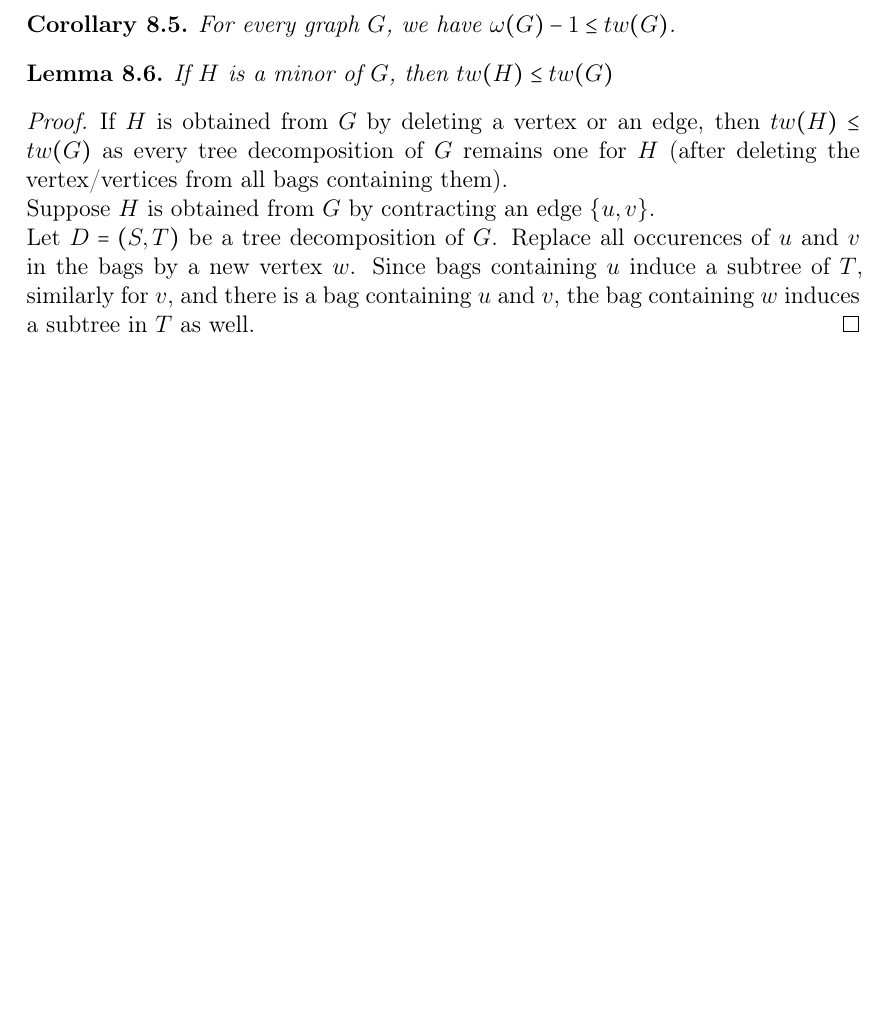
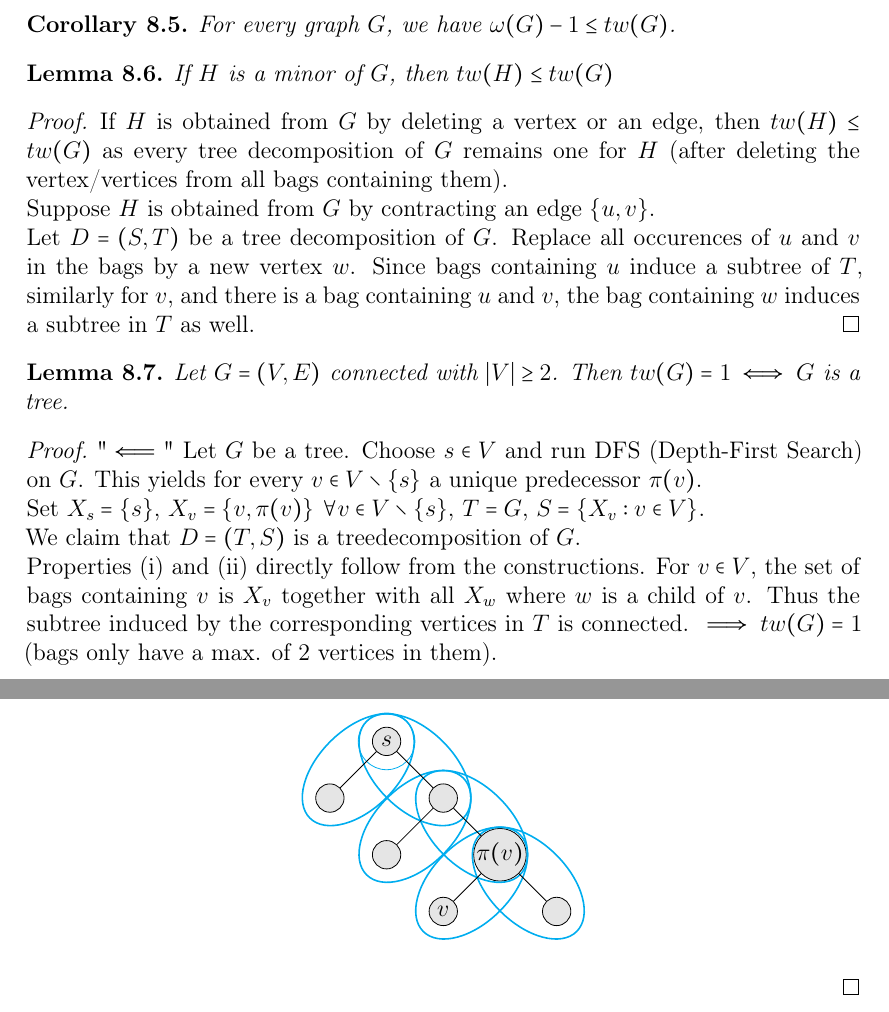
Before and after one commit to matthesdebes-ops/SkriptGraphTheorie, a LaTeX document (main.tex, which reads Chapter8/Treedecompositionsandtreewidth.tex, packages.tex, style.tex): part of page 37 of 38 before the commit and two parts of pages 37 and 38 of 39 after it, the two joined at a grey line, cut so that both start at the same text, the shorter picture padded with empty space. Compiled offline with pdfLaTeX.

Commit message:
new till 8.10

```diff
--- a/Chapter8/Treedecompositionsandtreewidth.tex
+++ b/Chapter8/Treedecompositionsandtreewidth.tex
@@ -120,3 +120,23 @@ The \textbf{treewidth}\index{treewidth} of $G$ is $tw(G)=\min\{wd(D):D\text{ is
     Suppose $H$ is obtained from $G$ by contracting an edge $\{u,v\}$.\\
     Let $D=(S,T)$ be a tree decomposition of $G$. Replace all occurences of $u$ and $v$ in the bags by a new vertex $w$. Since bags containing $u$ induce a subtree of $T$, similarly for $v$, and there is a bag containing $u$ and $v$, the bag containing $w$ induces a subtree in $T$ as well.
 \end{proof}
+\begin{lemma}\label{8.7}
+    Let $G=(V,E)$ connected with $|V|\geq 2$. Then $tw(G)=1\iff G$ is a tree.
+\end{lemma}
+\begin{proof}
+    "$\impliedby$" Let $G$ be a tree. Choose $s\in V$ and run DFS (Depth-First Search) on $G$. This yields for every $v\in V\setminus\{s\}$ a unique predecessor $\pi(v)$.\\
+    Set $X_s=\{s\}$, $X_v=\{v,\pi(v)\}$ $\forall v\in V\setminus\{s\}$, $T=G$, $S=\{X_v:v\in V\}$.\\
+    We claim that $D=(T,S)$ is a treedecomposition of $G$.\\
+    Properties (i) and (ii) directly follow from the constructions. For $v\in V$, the set of bags containing $v$ is $X_v$ together with all $X_w$ where $w$ is a child of $v$. Thus the subtree induced by the corresponding vertices in $T$ is connected. $\implies tw(G)=1$ (bags only have a max. of $2$ vertices in them).
+
+ \begin{center}
+            \begin{tikzpicture}[
+            vertex/.style={circle, draw, fill=gray!20, minimum size=5mm, inner sep=0pt}
+            ]
+            \node[vertex] (a) at (0,7) {$s$};
+            \node[vertex] (b) at (-1,6) {};
+            \node[vertex] (c) at (1,6) {};
+            \node[vertex] (d) at (0,5) {};
+            \node[vertex] (e) at (2,5) {$\pi(v)$};
+            \node[vertex] (f) at (1,4) {$v$};
+            \node[vertex] (g) at (3,4) {};
@@ -122,0 +158,3 @@ The \textbf{treewidth}\index{treewidth} of $G$ is $tw(G)=\min\{wd(D):D\text{ is
+            \end{tikzpicture}
+    \end{center}
+\end{proof}
--- a/packages.tex
+++ b/packages.tex
@@ -27,6 +27,9 @@
 \usetikzlibrary{decorations.pathmorphing}
 \usepackage{manfnt}
 \usepackage{MnSymbol}
+\usepackage{tikz}
+\usetikzlibrary{fit,shapes.geometric}
+\usetikzlibrary{calc}
 
 % enumeration
 \usepackage{paralist}           % enumerate and itemize environments
--- a/style.tex
+++ b/style.tex
@@ -28,3 +28,13 @@
 \newcommand{\eps}{\varepsilon}
 \newcommand{\dcup}{\operatorname{\dot{\cup}}}
 \newcommand{\bbP}{\mathbb{P}}
+\newcommand{\drawellipse}[5][]{
+    \draw[#1]
+        let \p1 = (#2),
+            \p2 = (#3),
+            \n1 = {veclen(\x2-\x1, \y2-\y1)/2 + #4},
+            \n2 = {#5},
+            \n3 = {atan2(\y2-\y1, \x2-\x1)}
+        in
+        [rotate=\n3] ($(#2)!0.5!(#3)$) ellipse (\n1 and \n2);
+}
```
Also changed, not shown: main.pdf, Chapter8/Treedecompositionsandtreewidth.tex (15 more changed lines), 5 other files.
